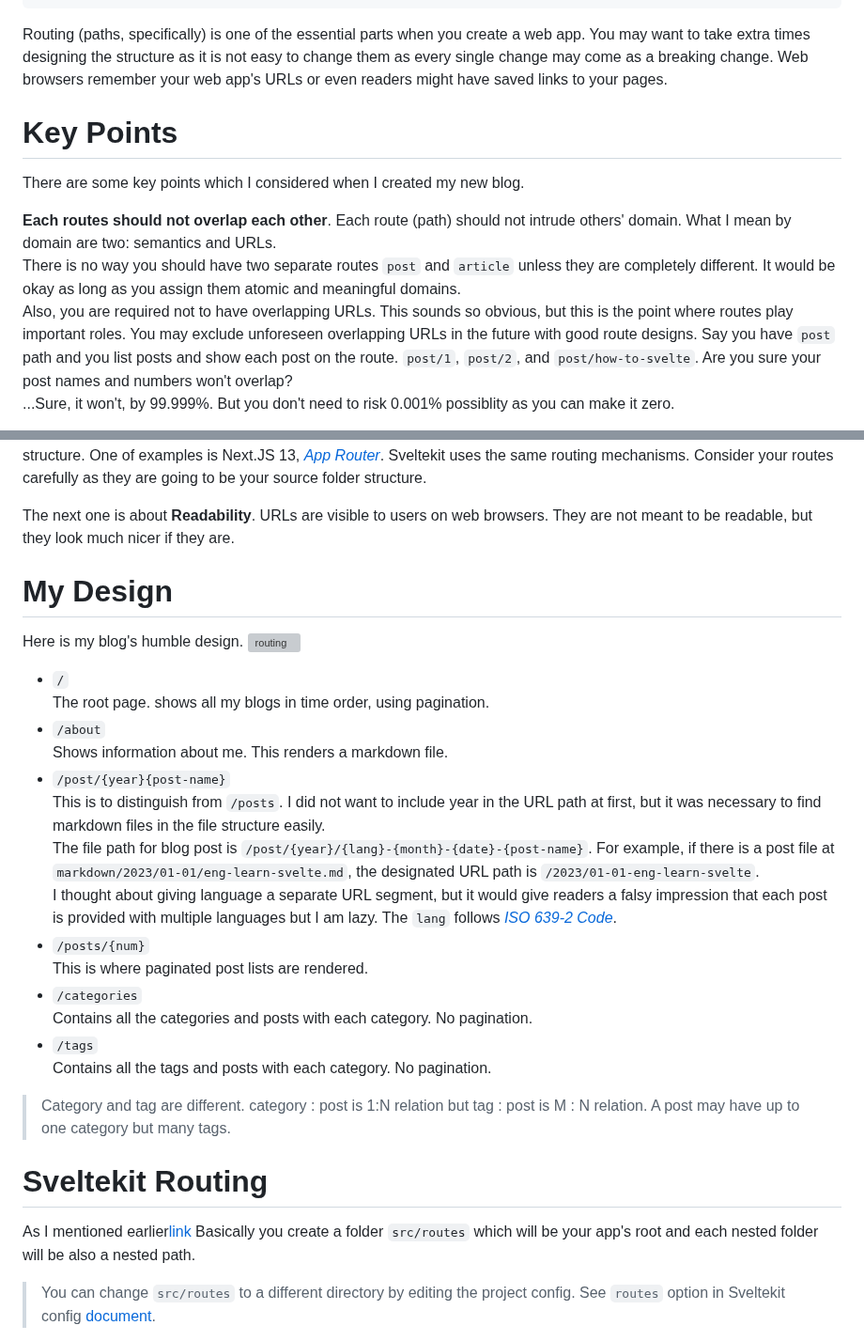
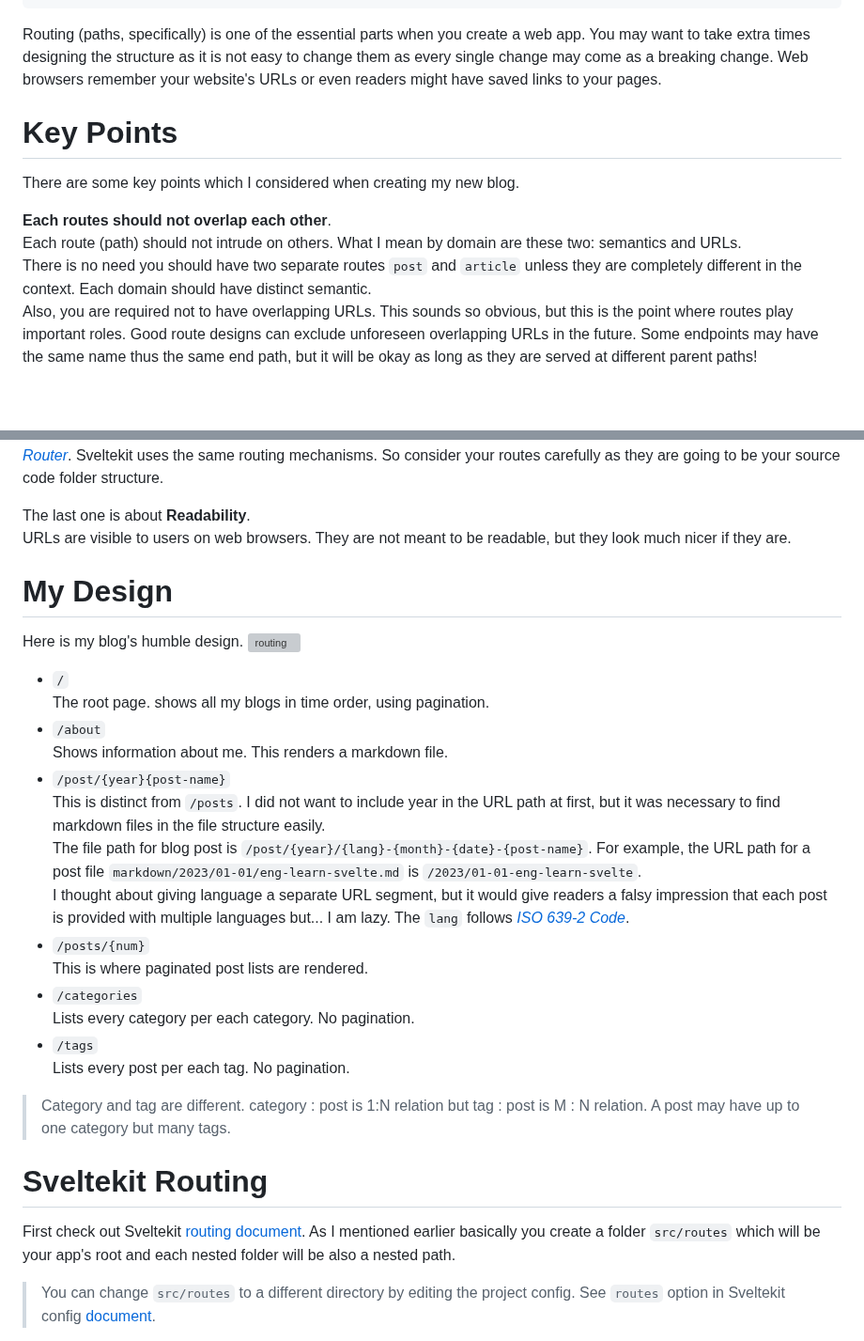
Before and after one commit to dlguswo333/dlguswo333.github.io, a Markdown page: markdown/2024/03-16-en-migrate-blog-to-sveltekit-routing.md, 2 parts joined by grey strips. Shown at 94% size. Drawn GitHub-style; blank space fills up the shorter version; grey boxes are pictures that could not be loaded.

Commit message:
[#32] Update the post

```diff
--- a/markdown/2024/03-16-en-migrate-blog-to-sveltekit-routing.md
+++ b/markdown/2024/03-16-en-migrate-blog-to-sveltekit-routing.md
@@ -10,22 +10,20 @@ author:
 Routing (paths, specifically) is one of the essential parts when you create a web app.
 You may want to take extra times designing the structure as it is not easy
 to change them as every single change may come as a breaking change.
-Web browsers remember your web app's URLs or even readers might have saved links to your pages.
+Web browsers remember your website's URLs or even readers might have saved links to your pages.
 
 # Key Points
-There are some key points which I considered when I created my new blog.
+There are some key points which I considered when creating my new blog.
 
-**Each routes should not overlap each other**.
-Each route (path) should not intrude others' domain.
-What I mean by domain are two: semantics and URLs.<br>
-There is no way you should have two separate routes `post` and `article`
-unless they are completely different.
-It would be okay as long as you assign them atomic and meaningful domains.<br>
+**Each routes should not overlap each other**.<br>
+Each route (path) should not intrude on others.
+What I mean by domain are these two: semantics and URLs.<br>
+There is no need you should have two separate routes `post` and `article`
+unless they are completely different in the context.
+Each domain should have distinct semantic.<br>
 Also, you are required not to have overlapping URLs.
 This sounds so obvious, but this is the point where routes play important roles.
-You may exclude unforeseen overlapping URLs in the future with good route designs.
-Say you have `post` path and you list posts and show each post on the route.
-`post/1`, `post/2`, and `post/how-to-svelte`.
-Are you sure your post names and numbers won't overlap?<br>
-...Sure, it won't, by 99.999%. But you don't need to risk 0.001% possiblity as you can make it zero.
+Good route designs can exclude unforeseen overlapping URLs in the future.
+Some endpoints may have the same name thus the same end path,
+but it will be okay as long as they are served at different parent paths!
 
@@ -33,9 +33,9 @@ Also you might want to **consider file structure**.
 Recently some of famous web frameworks are introducing folder routing structure.
 One of examples is Next.JS 13, [*App Router*][app-router].
 Sveltekit uses the same routing mechanisms.
-Consider your routes carefully as they are going to be your source folder structure.
+So consider your routes carefully as they are going to be your source code folder structure.
 
-The next one is about **Readability**.
+The last one is about **Readability**.<br>
 URLs are visible to users on web browsers.
 They are not meant to be readable, but they look much nicer if they are.
 
@@ -48,24 +48,24 @@ Here is my blog's humble design.
 - `/about`<br>
     Shows information about me. This renders a markdown file.
 - `/post/{year}{post-name}`<br>
-    This is to distinguish from `/posts`.
+    This is distinct from `/posts`.
     I did not want to include year in the URL path at first, but it was necessary to find markdown files in the file structure easily.<br>
-    The file path for blog post is `/post/{year}/{lang}-{month}-{date}-{post-name}`. For example, if there is a post file at `markdown/2023/01-01/eng-learn-svelte.md`, the designated URL path is `/2023/01-01-eng-learn-svelte`.<br>
-    I thought about giving language a separate URL segment, but it would give readers a falsy impression that each post is provided with multiple languages but I am lazy. The `lang` follows [*ISO 639-2 Code*][iso-639-2-code].
+    The file path for blog post is `/post/{year}/{lang}-{month}-{date}-{post-name}`. For example, the URL path for a post file `markdown/2023/01-01/eng-learn-svelte.md` is `/2023/01-01-eng-learn-svelte`.<br>
+    I thought about giving language a separate URL segment, but it would give readers a falsy impression that each post is provided with multiple languages but... I am lazy. The `lang` follows [*ISO 639-2 Code*][iso-639-2-code].
 - `/posts/{num}`<br>
     This is where paginated post lists are rendered.
 - `/categories`<br>
-    Contains all the categories and posts with each category. No pagination.
+    Lists every category per each category. No pagination.
 - `/tags`<br>
-    Contains all the tags and posts with each category. No pagination.
+    Lists every post per each tag. No pagination.
 
 >Category and tag are different.
 >category : post is 1:N relation but tag : post is M : N relation.
 >A post may have up to one category but many tags.
 
 # Sveltekit Routing
-As I mentioned earlier[link][svelte-routing]
-Basically you create a folder `src/routes` which will be your app's root
+First check out Sveltekit [routing document][svelte-routing].
+As I mentioned earlier basically you create a folder `src/routes` which will be your app's root
 and each nested folder will be also a nested path.
 
 >You can change `src/routes` to a different directory by editing the project config.
```
Also changed, not shown: other parts of markdown/2024/03-16-en-migrate-blog-to-sveltekit-routing.md (+9 -6 lines), static/img/2024-03-16-en-migrate-blog-to-sveltekit-routing/good-routing-design.png (added).
